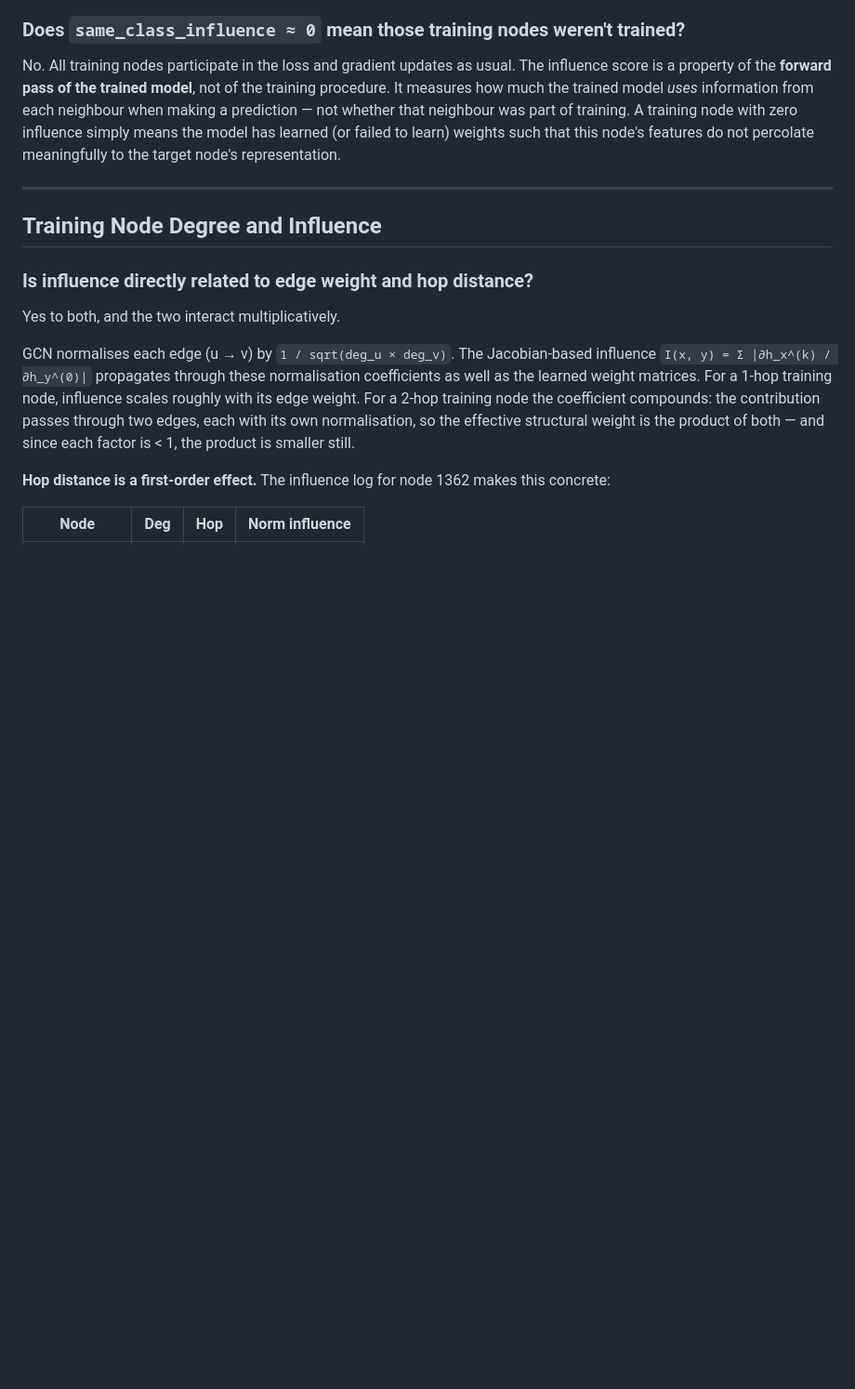
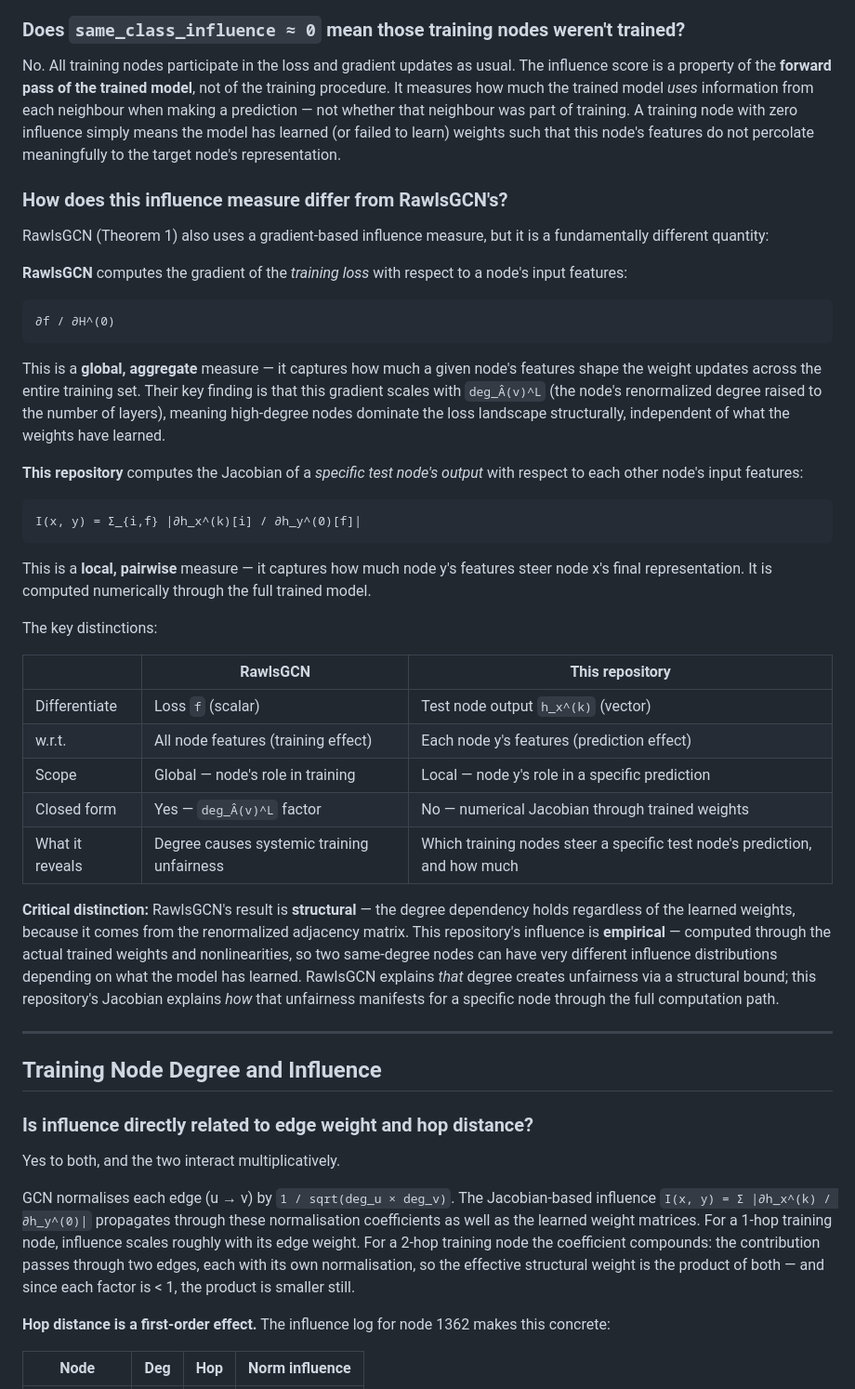
Before and after one commit to abheek96/degree-bias-gnn, a Markdown page: NOTES.md, the part around the change. Shown at 93% size. Drawn GitHub-style; blank space fills up the shorter version.

Commit message:
Document distinction between RawlsGCN influence measure and this repository's Jacobian-based influence

````diff
--- a/NOTES.md
+++ b/NOTES.md
@@ -306,6 +306,38 @@ The influence score is a property of the **forward pass of the trained model**,
 It measures how much the trained model *uses* information from each neighbour when making a prediction — not whether that neighbour was part of training.
 A training node with zero influence simply means the model has learned (or failed to learn) weights such that this node's features do not percolate meaningfully to the target node's representation.
 
+### How does this influence measure differ from RawlsGCN's?
+
+RawlsGCN (Theorem 1) also uses a gradient-based influence measure, but it is a fundamentally different quantity:
+
+**RawlsGCN** computes the gradient of the *training loss* with respect to a node's input features:
+
+```
+∂f / ∂H^(0)
+```
+
+This is a **global, aggregate** measure — it captures how much a given node's features shape the weight updates across the entire training set. Their key finding is that this gradient scales with `deg_Â(v)^L` (the node's renormalized degree raised to the number of layers), meaning high-degree nodes dominate the loss landscape structurally, independent of what the weights have learned.
+
+**This repository** computes the Jacobian of a *specific test node's output* with respect to each other node's input features:
+
+```
+I(x, y) = Σ_{i,f} |∂h_x^(k)[i] / ∂h_y^(0)[f]|
+```
+
+This is a **local, pairwise** measure — it captures how much node y's features steer node x's final representation. It is computed numerically through the full trained model.
+
+The key distinctions:
+
+| | RawlsGCN | This repository |
+|---|---|---|
+| Differentiate | Loss `f` (scalar) | Test node output `h_x^(k)` (vector) |
+| w.r.t. | All node features (training effect) | Each node y's features (prediction effect) |
+| Scope | Global — node's role in training | Local — node y's role in a specific prediction |
+| Closed form | Yes — `deg_Â(v)^L` factor | No — numerical Jacobian through trained weights |
+| What it reveals | Degree causes systemic training unfairness | Which training nodes steer a specific test node's prediction, and how much |
+
+**Critical distinction:** RawlsGCN's result is **structural** — the degree dependency holds regardless of the learned weights, because it comes from the renormalized adjacency matrix. This repository's influence is **empirical** — computed through the actual trained weights and nonlinearities, so two same-degree nodes can have very different influence distributions depending on what the model has learned. RawlsGCN explains *that* degree creates unfairness via a structural bound; this repository's Jacobian explains *how* that unfairness manifests for a specific node through the full computation path.
+
 ---
 
 ## Training Node Degree and Influence
````
